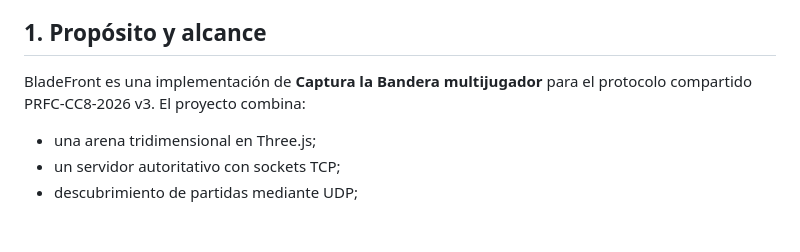
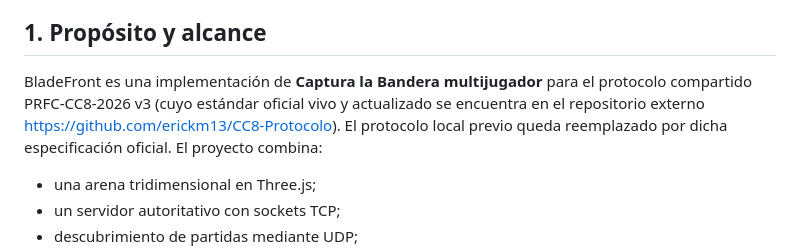
Before and after one commit to Jorge-Cuevas90003/BladeFront, a Markdown page: docs/documentacion-implementacion.md, the part around the change. GitHub-like rendering; blank space fills up the shorter version.

```diff
--- a/docs/documentacion-implementacion.md
+++ b/docs/documentacion-implementacion.md
@@ -8,7 +8,7 @@
 ## 1. Propósito y alcance
 
 BladeFront es una implementación de **Captura la Bandera multijugador** para
-el protocolo compartido PRFC-CC8-2026 v3. El proyecto combina:
+el protocolo compartido PRFC-CC8-2026 v3 (cuyo estándar oficial vivo y actualizado se encuentra en el repositorio externo [https://github.com/erickm13/CC8-Protocolo](https://github.com/erickm13/CC8-Protocolo)). El protocolo local previo queda reemplazado por dicha especificación oficial. El proyecto combina:
 
 - una arena tridimensional en Three.js;
 - un servidor autoritativo con sockets TCP;
```
Also changed, not shown: PROMPTS.md (+6 -0 lines).
